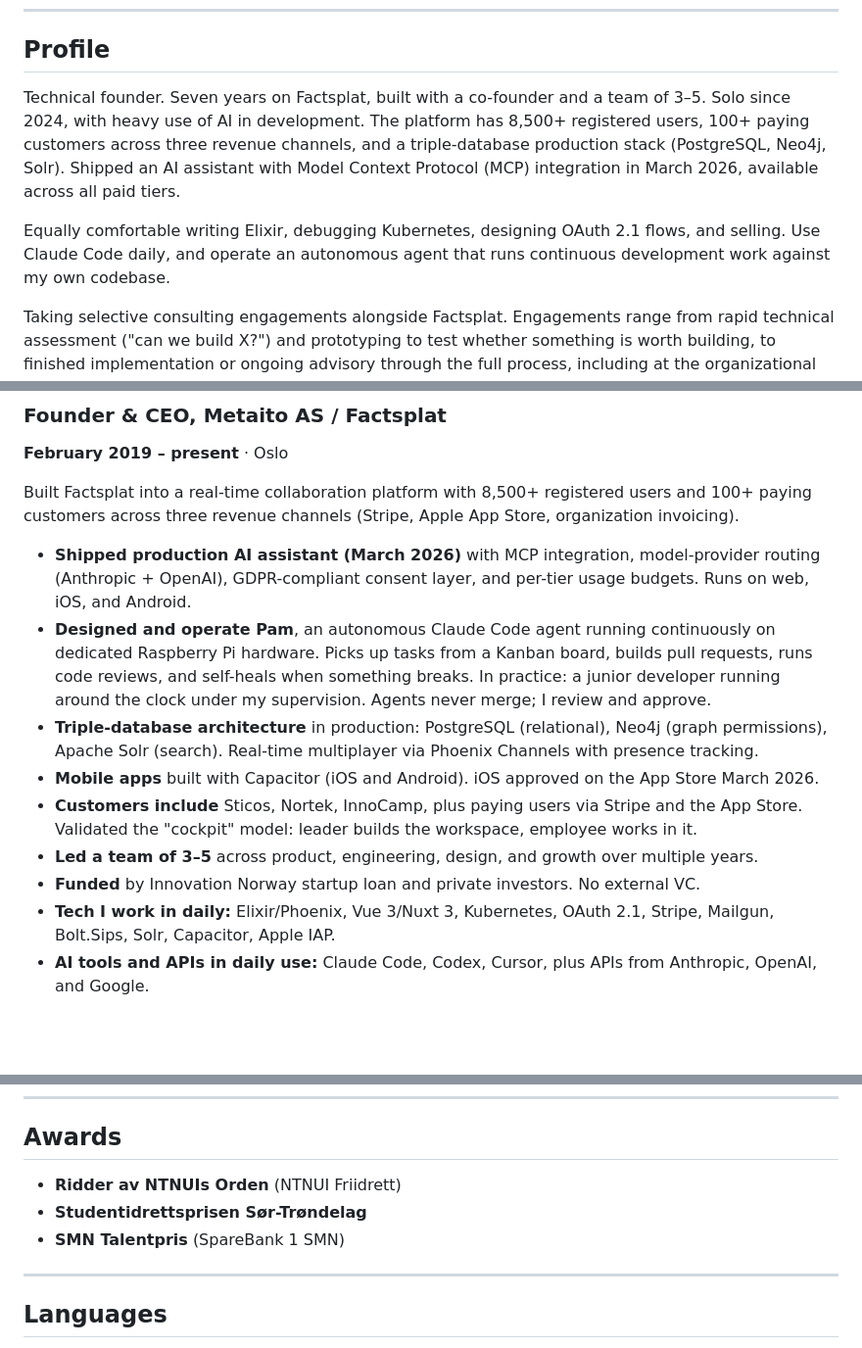
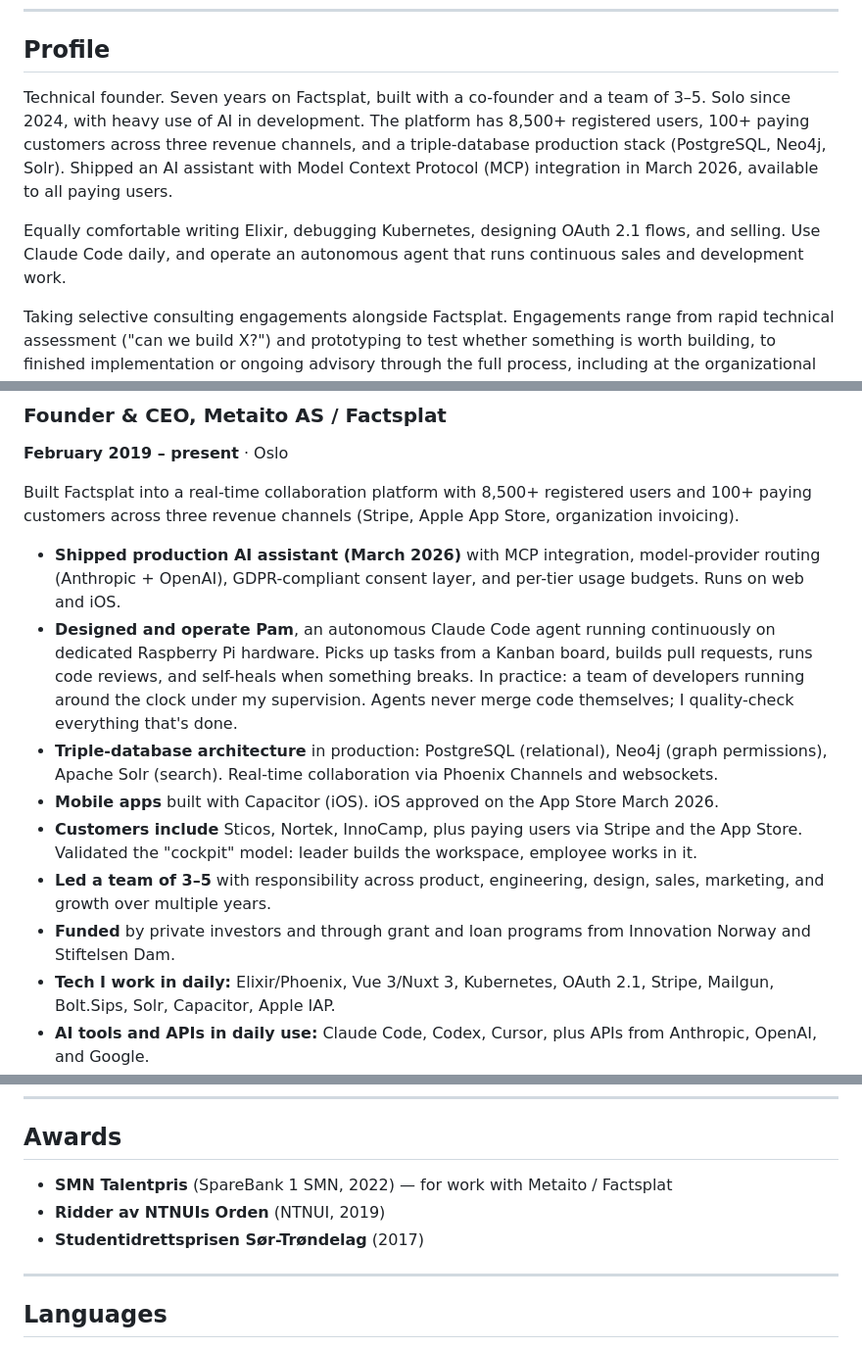
Before and after one commit to svennhv/svenn-cv, a Markdown page: svenn-cv-en.md, 3 parts joined by grey strips. Shown at 98% size. Rendered like a GitHub page; blank space fills up the shorter version.

Commit message:
Polish: NTNUI accuracy, Studentidrettspris year (2017), valgkomite typo, awards w/ years, EN sync, merger

```diff
--- a/svenn-cv-en.md
+++ b/svenn-cv-en.md
@@ -9,9 +9,9 @@ vatne@metaito.com · Oslo, Norway · [factsplat.com](https://factsplat.com) · [
 
 ## Profile
 
-Technical founder. Seven years on Factsplat, built with a co-founder and a team of 3–5. Solo since 2024, with heavy use of AI in development. The platform has 8,500+ registered users, 100+ paying customers across three revenue channels, and a triple-database production stack (PostgreSQL, Neo4j, Solr). Shipped an AI assistant with Model Context Protocol (MCP) integration in March 2026, available across all paid tiers.
+Technical founder. Seven years on Factsplat, built with a co-founder and a team of 3–5. Solo since 2024, with heavy use of AI in development. The platform has 8,500+ registered users, 100+ paying customers across three revenue channels, and a triple-database production stack (PostgreSQL, Neo4j, Solr). Shipped an AI assistant with Model Context Protocol (MCP) integration in March 2026, available to all paying users.
 
-Equally comfortable writing Elixir, debugging Kubernetes, designing OAuth 2.1 flows, and selling. Use Claude Code daily, and operate an autonomous agent that runs continuous development work against my own codebase.
+Equally comfortable writing Elixir, debugging Kubernetes, designing OAuth 2.1 flows, and selling. Use Claude Code daily, and operate an autonomous agent that runs continuous sales and development work.
 
 Taking selective consulting engagements alongside Factsplat. Engagements range from rapid technical assessment ("can we build X?") and prototyping to test whether something is worth building, to finished implementation or ongoing advisory through the full process, including at the organizational level. Keep startup pace, including inside larger organizations.
 
@@ -24,13 +24,13 @@ Taking selective consulting engagements alongside Factsplat. Engagements range f
 
 Built Factsplat into a real-time collaboration platform with 8,500+ registered users and 100+ paying customers across three revenue channels (Stripe, Apple App Store, organization invoicing).
 
-- **Shipped production AI assistant (March 2026)** with MCP integration, model-provider routing (Anthropic + OpenAI), GDPR-compliant consent layer, and per-tier usage budgets. Runs on web, iOS, and Android.
-- **Designed and operate Pam**, an autonomous Claude Code agent running continuously on dedicated Raspberry Pi hardware. Picks up tasks from a Kanban board, builds pull requests, runs code reviews, and self-heals when something breaks. In practice: a junior developer running around the clock under my supervision. Agents never merge; I review and approve.
-- **Triple-database architecture** in production: PostgreSQL (relational), Neo4j (graph permissions), Apache Solr (search). Real-time multiplayer via Phoenix Channels with presence tracking.
-- **Mobile apps** built with Capacitor (iOS and Android). iOS approved on the App Store March 2026.
+- **Shipped production AI assistant (March 2026)** with MCP integration, model-provider routing (Anthropic + OpenAI), GDPR-compliant consent layer, and per-tier usage budgets. Runs on web and iOS.
+- **Designed and operate Pam**, an autonomous Claude Code agent running continuously on dedicated Raspberry Pi hardware. Picks up tasks from a Kanban board, builds pull requests, runs code reviews, and self-heals when something breaks. In practice: a team of developers running around the clock under my supervision. Agents never merge code themselves; I quality-check everything that's done.
+- **Triple-database architecture** in production: PostgreSQL (relational), Neo4j (graph permissions), Apache Solr (search). Real-time collaboration via Phoenix Channels and websockets.
+- **Mobile apps** built with Capacitor (iOS). iOS approved on the App Store March 2026.
 - **Customers include** Sticos, Nortek, InnoCamp, plus paying users via Stripe and the App Store. Validated the "cockpit" model: leader builds the workspace, employee works in it.
-- **Led a team of 3–5** across product, engineering, design, and growth over multiple years.
-- **Funded** by Innovation Norway startup loan and private investors. No external VC.
+- **Led a team of 3–5** with responsibility across product, engineering, design, sales, marketing, and growth over multiple years.
+- **Funded** by private investors and through grant and loan programs from Innovation Norway and Stiftelsen Dam.
 - **Tech I work in daily:** Elixir/Phoenix, Vue 3/Nuxt 3, Kubernetes, OAuth 2.1, Stripe, Mailgun, Bolt.Sips, Solr, Capacitor, Apple IAP.
 - **AI tools and APIs in daily use:** Claude Code, Codex, Cursor, plus APIs from Anthropic, OpenAI, and Google.
 
@@ -88,9 +88,9 @@ Abelsen, S. N., **Vatne, S. H.**, Mikalef, P., & Choudrie, J. (2023). *Digital w
 
 ## Awards
 
-- **Ridder av NTNUIs Orden** (NTNUI Friidrett)
-- **Studentidrettsprisen Sør-Trøndelag**
-- **SMN Talentpris** (SpareBank 1 SMN)
+- **SMN Talentpris** (SpareBank 1 SMN, 2022) — for work with Metaito / Factsplat
+- **Ridder av NTNUIs Orden** (NTNUI, 2019)
+- **Studentidrettsprisen Sør-Trøndelag** (2017)
 
 ---
 
```
Also changed, not shown: other parts of svenn-cv-en.md (+1 -1 lines), svenn-cv-no.md (+5 -5 lines).
